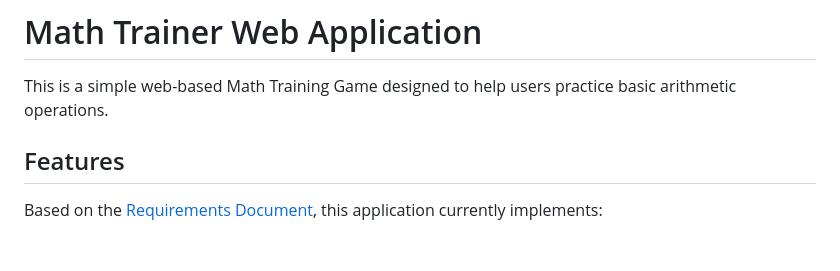
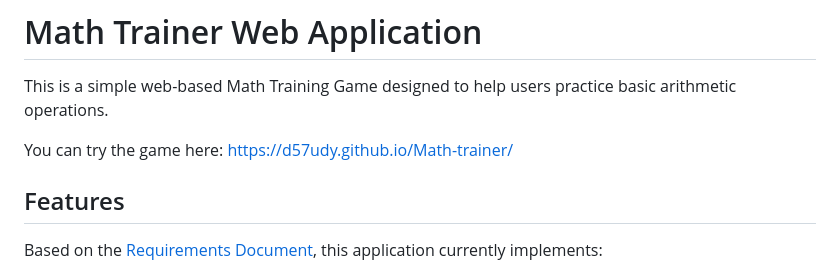
Before and after one commit to d57udy/Math-trainer, a Markdown page: README.md, the part around the change. GitHub-like rendering; blank space fills up the shorter version.

Commit message:
Updated link to game

```diff
--- a/README.md
+++ b/README.md
@@ -1,6 +1,8 @@
 # Math Trainer Web Application
 
 This is a simple web-based Math Training Game designed to help users practice basic arithmetic operations.
+
+You can try the game here: https://d57udy.github.io/Math-trainer/
 
 ## Features
 
```
